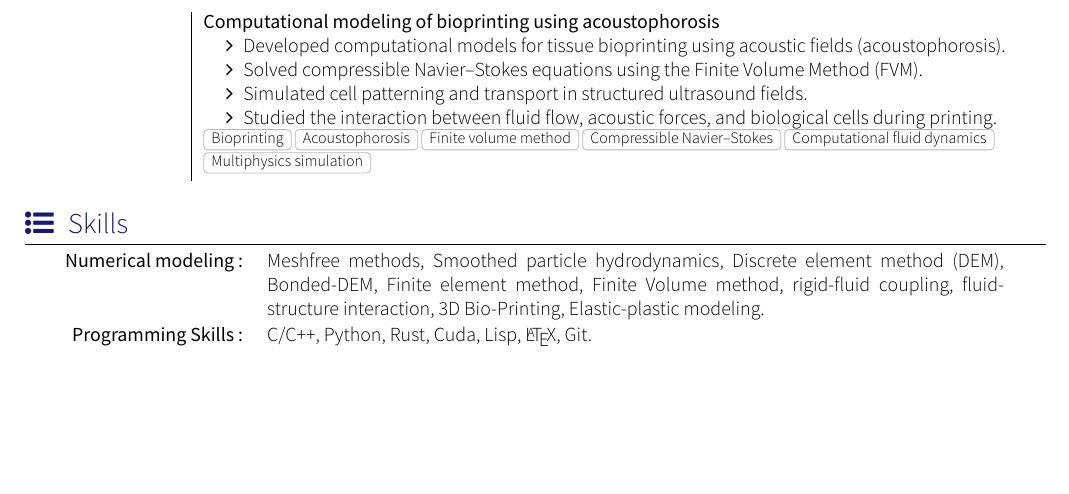
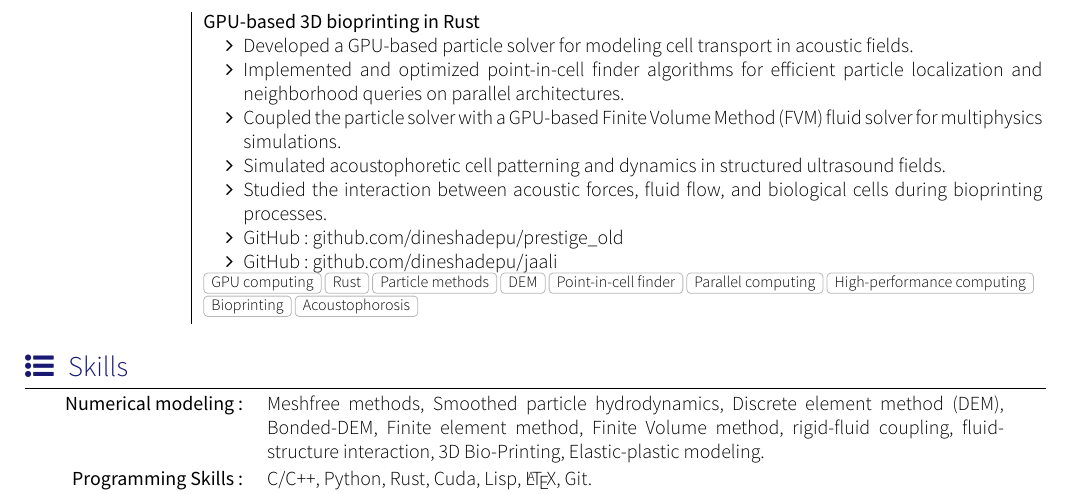
Before and after one commit to dineshadepu/resume, a LaTeX CV (awesome-latex-cv/awesome-cv.tex, which reads awesome-latex-cv/section_experience_short.tex): part of page 3 of 3, cut at the place of the change, the shorter picture padded with empty space. Compiled offline with XeLaTeX; a missing font is replaced by an installed copy or a similar font; a LaTeX package or settings file that is missing is left out.

Commit message:
Fix rust experience

```diff
--- a/awesome-latex-cv/section_experience_short.tex
+++ b/awesome-latex-cv/section_experience_short.tex
@@ -127,14 +127,17 @@
 
   \emptySeparator
   \experience
-  {} {Computational modeling of bioprinting using acoustophorosis}{}{}
+  {} {GPU-based 3D bioprinting in Rust}{}{}
   {}    {
     \begin{itemize}
-    \item Developed computational models for tissue bioprinting using acoustic fields (acoustophorosis).
-    \item Solved compressible Navier--Stokes equations using the Finite Volume Method (FVM).
-    \item Simulated cell patterning and transport in structured ultrasound fields.
-    \item Studied the interaction between fluid flow, acoustic forces, and biological cells during printing.
+    \item Developed a GPU-based particle solver for modeling cell transport in acoustic fields.
+    \item Implemented and optimized point-in-cell finder algorithms for efficient particle localization and neighborhood queries on parallel architectures.
+    \item Coupled the particle solver with a GPU-based Finite Volume Method (FVM) fluid solver for multiphysics simulations.
+    \item Simulated acoustophoretic cell patterning and dynamics in structured ultrasound fields.
+    \item Studied the interaction between acoustic forces, fluid flow, and biological cells during bioprinting processes.
+    \item GitHub: \href{https://github.com/dineshadepu/prestige_old}{github.com/dineshadepu/prestige\_old}
+    \item GitHub: \href{https://github.com/dineshadepu/jaali/}{github.com/dineshadepu/jaali}
     \end{itemize}
   }
-  {Bioprinting, Acoustophorosis, Finite volume method, Compressible Navier--Stokes, Computational fluid dynamics, Multiphysics simulation}
+  {GPU computing, Rust, Particle methods, DEM, Point-in-cell finder, Parallel computing, High-performance computing, Bioprinting, Acoustophorosis}
 \end{experiences}
```
